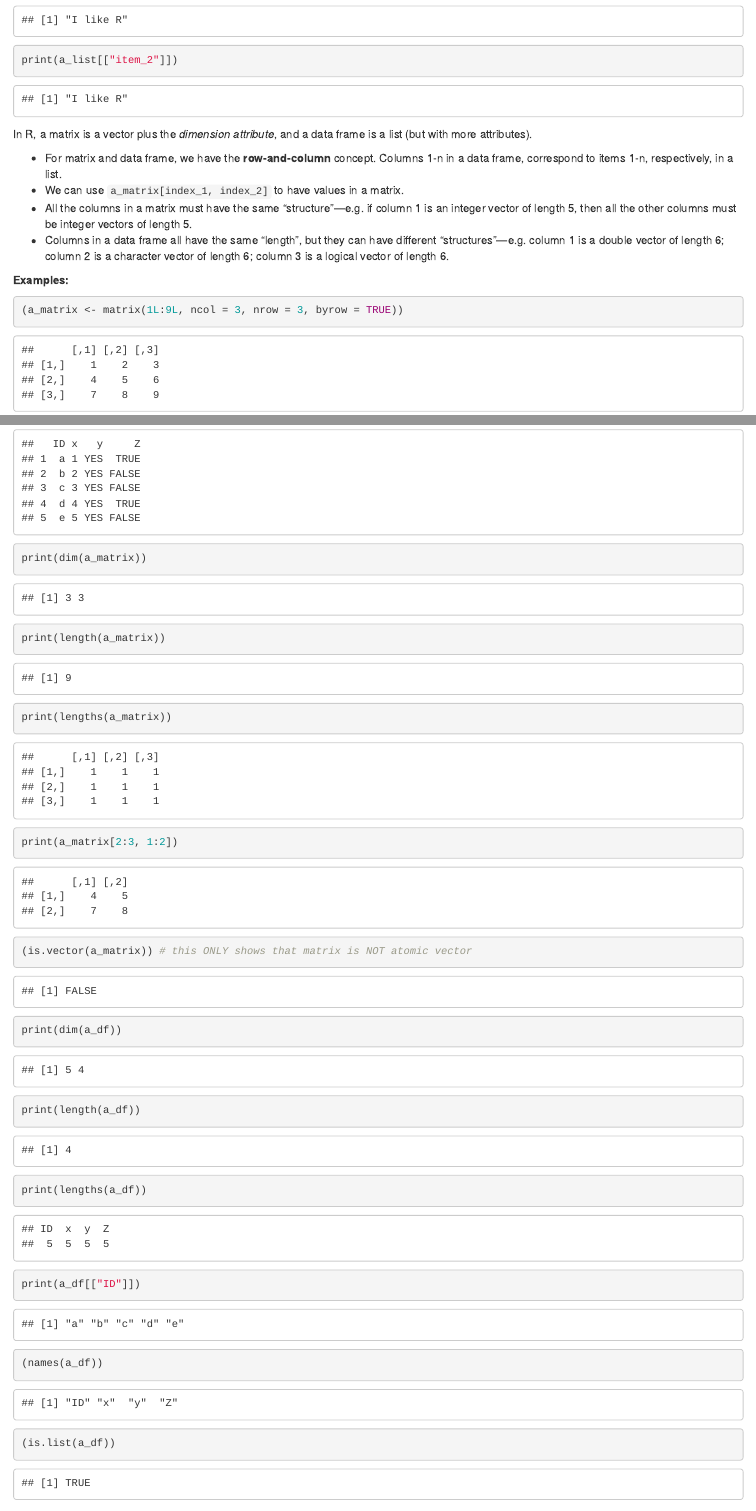
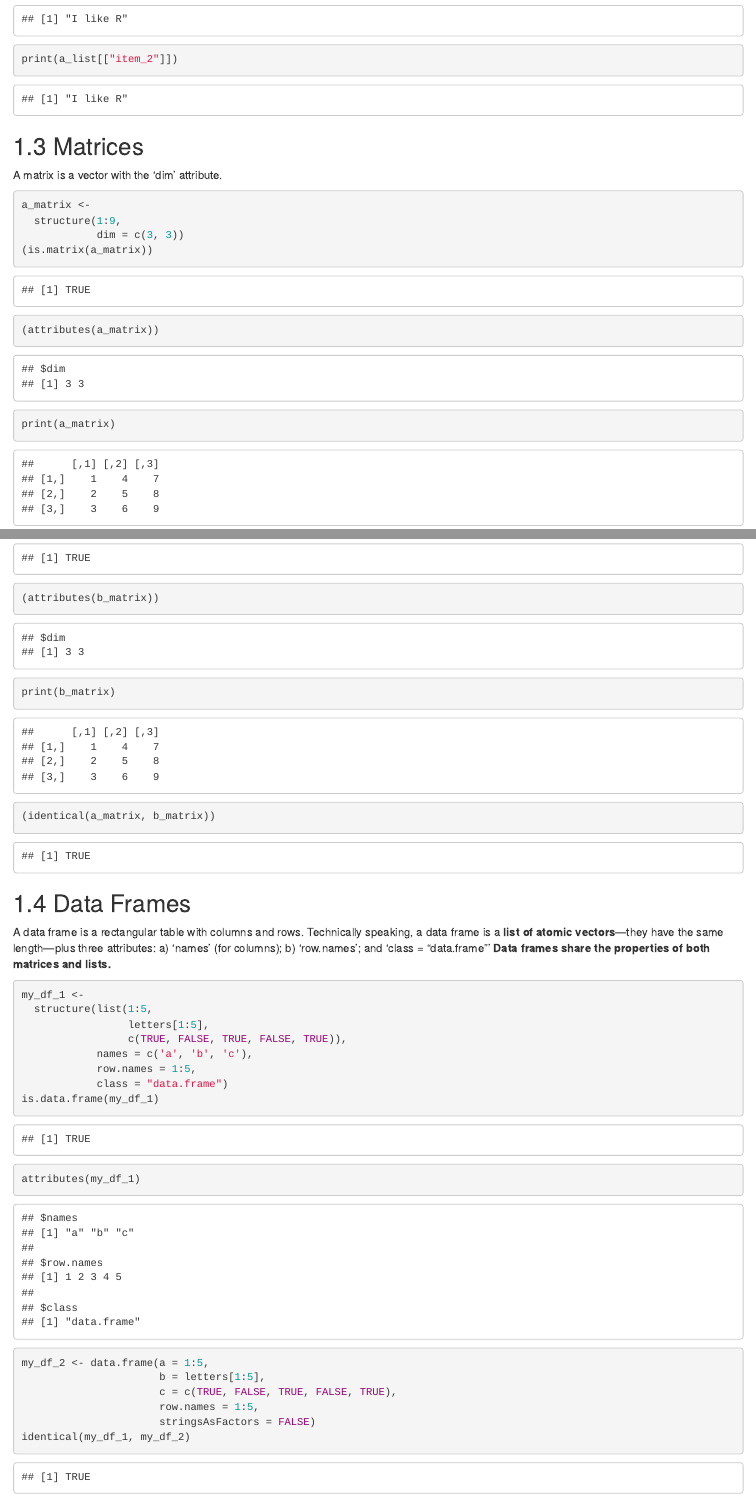
Before and after one commit to zhanglynz/learn_R_in_x_lessons, an R Markdown document (lesson_4.Rmd): the page in a window 1100 px wide, from 2420 px down before the commit and from 3460 px down after it, so that both start at the same text, and a second part further down, joined at a grey line. Rendered offline with R 4.5, knitr and Pandoc, with nearby package versions; drawn as R Markdown's standard HTML page in place of the format the file asks for.

Commit message:
improve lesson 4

````diff
--- a/lesson_4.Rmd
+++ b/lesson_4.Rmd
@@ -71,11 +93,14 @@
 print(a_list[["item_2"]])
 ```
 
-In R, a matrix is a vector plus the *dimension attribute*, and a data frame is a list (but with more attributes).
+## Matrices
 
-- For matrix and data frame, we have the **row-and-column** concept. Columns 1-n in a data frame, correspond to items 1-n, respectively, in a list.
-- We can use `a_matrix[index_1, index_2]` to have values in a matrix.
-- All the columns in a matrix must have the same "structure"---e.g. if column 1 is an integer vector of length 5, then all the other columns must be integer vectors of length 5.
-- Columns in a data frame all have the same "length", but they can have different "structures"---e.g. column 1 is a double vector of length 6; column 2 is a character vector of length 6; column 3 is a logical vector of length 6.
+A matrix is a vector with the 'dim' attribute.
+```{r}
+a_matrix <-
+  structure(1:9,
+            dim = c(3, 3))
+(is.matrix(a_matrix))
+(attributes(a_matrix))
+print(a_matrix)
 
-**Examples:**
@@ -82,2 +109,23 @@ In R, a matrix is a vector plus the *dimension attribute*, and a data frame is a
+(attributes(b_matrix))
+print(b_matrix)
+
+(identical(a_matrix, b_matrix))
+```
+
+
+## Data Frames
+
+A data frame is a rectangular table with columns and rows. Technically speaking,
+a data frame is a **list of atomic vectors**---they have the same length---plus three attributes: a) 'names' (for columns); b) 'row.names'; and 'class =  “data.frame”'
+**Data frames share the properties of both matrices and lists.**
+
 ```{r}
-(a_matrix <- matrix(1L:9L, ncol = 3, nrow = 3, byrow = TRUE))
+my_df_1 <-
+  structure(list(1:5,
+                 letters[1:5],
+                 c(TRUE, FALSE, TRUE, FALSE, TRUE)),
+            names = c('a', 'b', 'c'),
+            row.names = 1:5,
+            class = "data.frame")
+is.data.frame(my_df_1)
+attributes(my_df_1)
@@ -90,14 +132,8 @@ In R, a matrix is a vector plus the *dimension attribute*, and a data frame is a
 
-)
-print(dim(a_matrix))
-print(length(a_matrix))
-print(lengths(a_matrix))
-print(a_matrix[2:3, 1:2])
-(is.vector(a_matrix)) # this ONLY shows that matrix is NOT atomic vector
-print(dim(a_df))
-print(length(a_df))
-print(lengths(a_df))
-print(a_df[["ID"]])
-(names(a_df))
-(is.list(a_df))
+my_df_2 <- data.frame(a = 1:5,
+                      b = letters[1:5],
+                      c = c(TRUE, FALSE, TRUE, FALSE, TRUE),
+                      row.names = 1:5,
+                      stringsAsFactors = FALSE)
+identical(my_df_1, my_df_2)
 ```
````
Also changed, not shown: docs/index.md, docs/lesson_2.md, docs/lesson_4.md, docs/reference-keys.txt, docs/search_index.json, lesson_4.Rmd (70 more changed lines), 10 other files.
